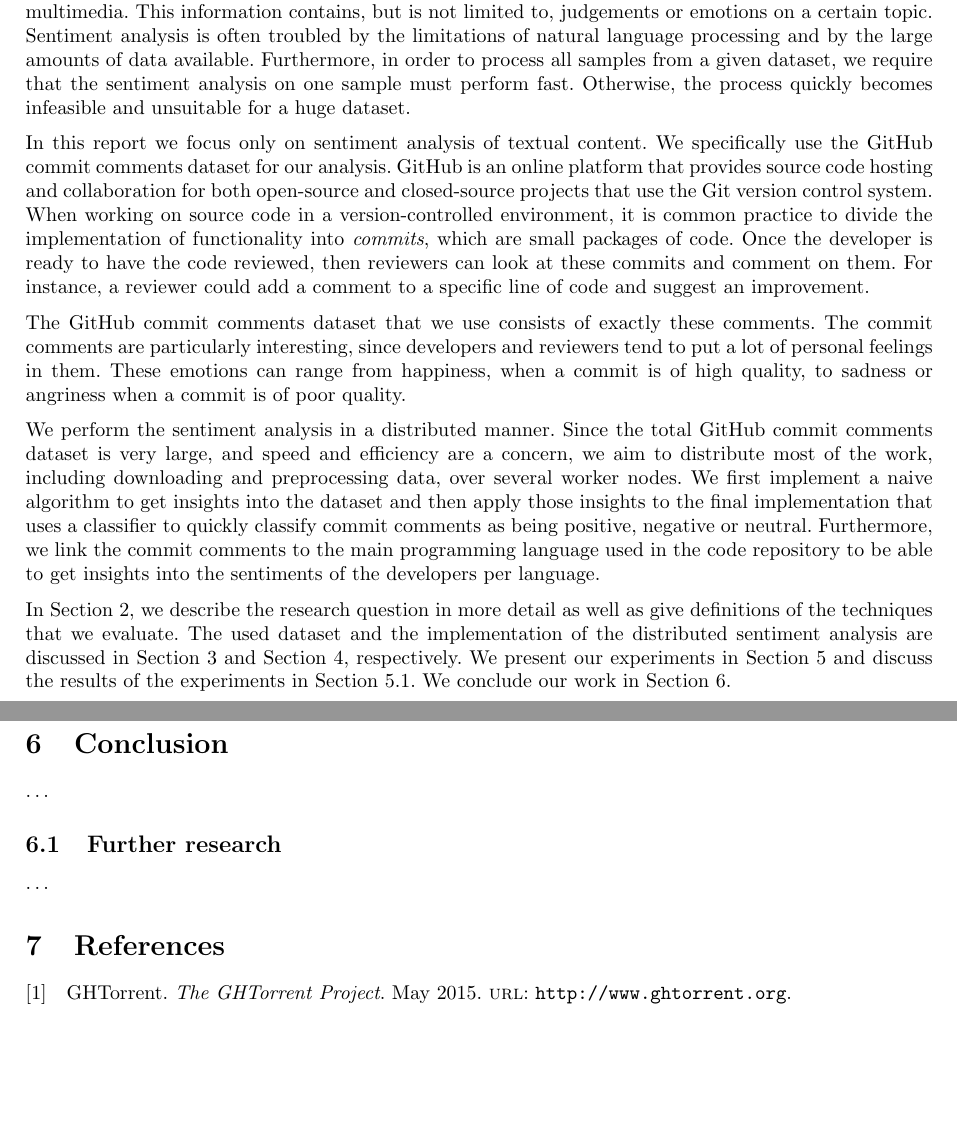
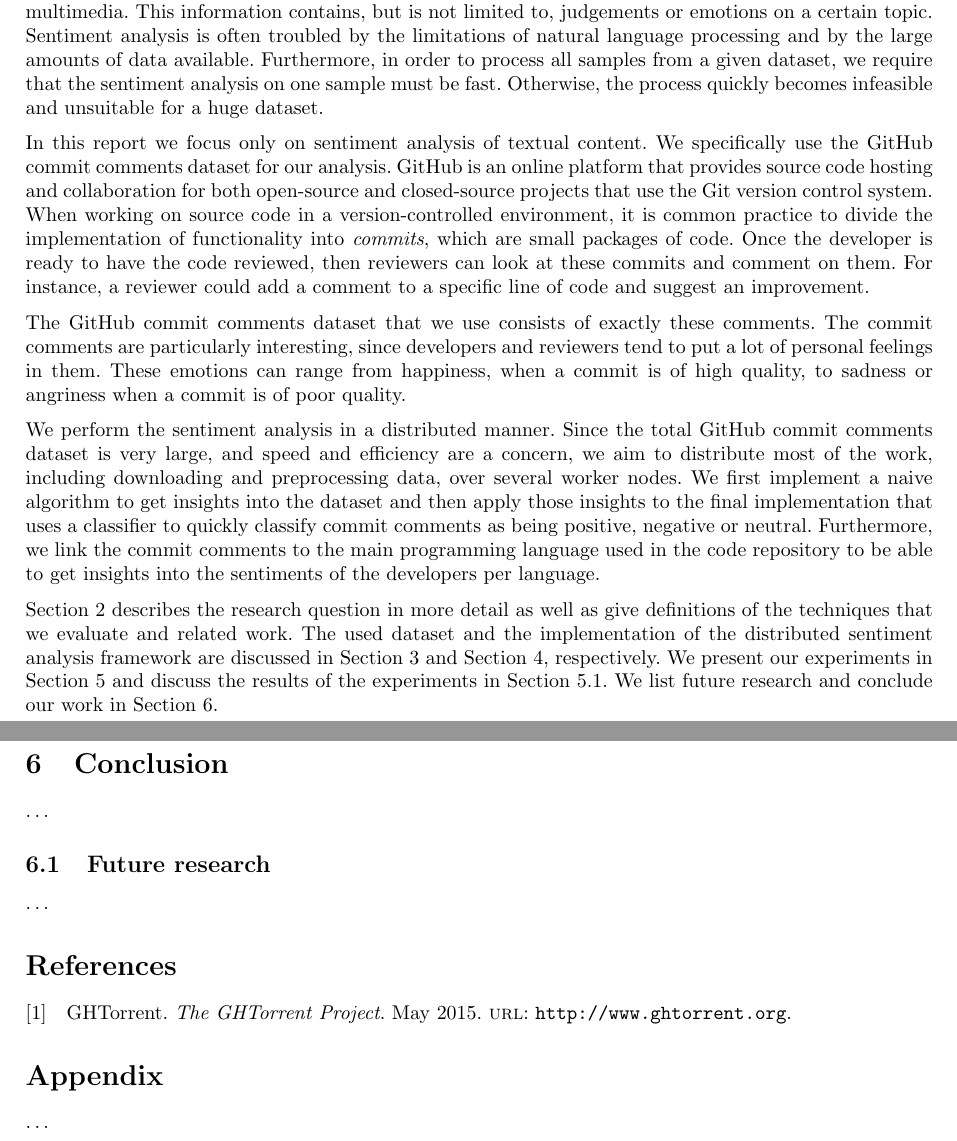
Before and after one commit to timvandermeij/sentiment-analysis, a LaTeX paper (Report/Report.tex): two parts of pages 1 and 7 of 7, joined at a grey line, cut so that both start at the same text, the shorter picture padded with empty space. Compiled offline with pdfLaTeX.

Commit message:
Report: minor updates
- Makes the part of the introduction where we outline the structure of
  the report more complete by mentioning related work and future
  research. Rewrote it a bit to make it easier to read.
- Fixes a few typos.
- Add appendix section and convert references to an unnumbered section
  as we never refer to it and other papers do this too.

```diff
--- a/Report/Report.tex
+++ b/Report/Report.tex
@@ -49,8 +49,8 @@ limited to, judgements or emotions on a certain topic. Sentiment analysis is
 often troubled by the limitations of natural language processing and by the
 large amounts of data available. Furthermore, in order to process all samples
 from a given dataset, we require that the sentiment analysis on one sample must
-perform fast. Otherwise, the process quickly becomes infeasible and unsuitable
-for a huge dataset.
+be fast. Otherwise, the process quickly becomes infeasible and unsuitable for a
+huge dataset.
 
 In this report we focus only on sentiment analysis of textual content. We
 specifically use the GitHub commit comments dataset for our analysis. GitHub is
@@ -79,13 +79,14 @@ as being positive, negative or neutral. Furthermore, we link the commit
 comments to the main programming language used in the code repository to be
 able to get insights into the sentiments of the developers per language.
 
-In Section~\ref{sec:problem}, we describe the research question in more detail
-as well as give definitions of the techniques that we evaluate. The used
-dataset and the implementation of the distributed sentiment analysis are
-discussed in Section~\ref{sec:dataset} and Section~\ref{sec:implementation},
-respectively. We present our experiments in Section~\ref{sec:experiments} and
-discuss the results of the experiments in Section~\ref{sec:results}. We
-conclude our work in Section~\ref{sec:conclusion}.
+Section~\ref{sec:problem} describes the research question in more detail as well
+as give definitions of the techniques that we evaluate and related work. The
+used dataset and the implementation of the distributed sentiment analysis
+framework are discussed in Section~\ref{sec:dataset} and
+Section~\ref{sec:implementation}, respectively. We present our experiments in
+Section~\ref{sec:experiments} and discuss the results of the experiments in
+Section~\ref{sec:results}. We list future research and conclude our work in
+Section~\ref{sec:conclusion}.
 
 \section{Problem statement}\label{sec:problem}
 The goal of this research is to determine how we can perform sentiment analysis
@@ -525,17 +525,18 @@ others left off.
 \section{Conclusion}\label{sec:conclusion}
 \ldots
 
-\subsection{Further research}\label{sec:furtherresearch}
+\subsection{Future research}\label{sec:future-research}
 % TODO: Other approaches: PCA and sentiments in more dimensions (categories),
 % extension to specific users/repos/communities/discussion (online live data
 % stream), comparison with other classifiers (neural networks, NLTK) and
 % specific interpretations of classifiers (RandomForest out of bag error).
 \ldots
 
-\section{References}\label{sec:references}
-% TODO: Add link to GitHub and open-source the repository?
+\section*{References}\label{sec:references}
 \printbibliography[heading=none]
 
+\section*{Appendix}
 % TODO: Appendix (README, link to repository or code listings?)
+\ldots
 
 \end{document}
```
Also changed, not shown: Report/Report.tex (7 more changed lines).
